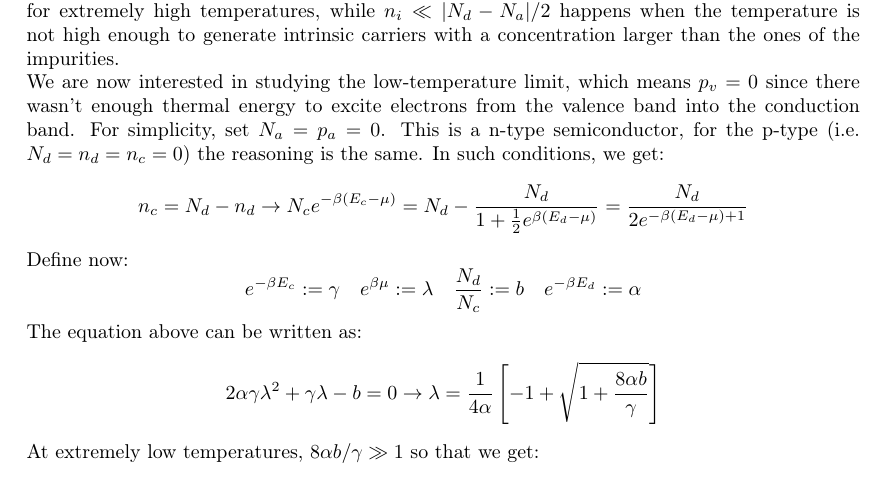
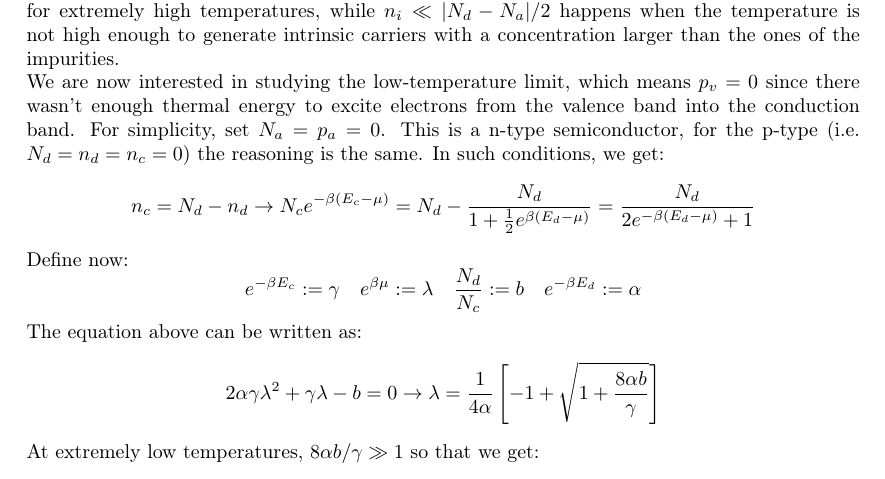
Before and after one commit to mattderri/Condensed-Matter, a LaTeX document (main.tex): part of page 50 of 51, cut so that both start at the same text. Compiled offline with pdfLaTeX.

Commit message:
Updates from Overleaf

```diff
--- a/main.tex
+++ b/main.tex
@@ -1888,7 +1888,7 @@ Finally, from \refeq{ncpv} it is possible to obtain the expression for $\mu$ in
 The above discussion is valid only for high temperatures: the case $n_i\gg|N_d-N_a|/2$ takes place for extremely high temperatures, while $n_i\ll|N_d-N_a|/2$ happens when the temperature is not high enough to generate intrinsic carriers with a concentration larger than the ones of the impurities.\\
 We are now interested in studying the low-temperature limit, which means $p_v=0$ since there wasn't enough thermal energy to excite electrons from the valence band into the conduction band. For simplicity, set $N_a=p_a=0$. This is a n-type semiconductor, for the p-type (i.e. $N_d=n_d=n_c=0$) the reasoning is the same. In such conditions, we get:
 \[
-n_c=N_d-n_d\to N_ce^{-\beta(E_c-\mu)}=N_d-\frac{N_d}{1+\frac{1}{2}e^{\beta(E_d-\mu)}}=\frac{N_d}{2e^{-\beta(E_d-\mu)+1}}
+n_c=N_d-n_d\to N_ce^{-\beta(E_c-\mu)}=N_d-\frac{N_d}{1+\frac{1}{2}e^{\beta(E_d-\mu)}}=\frac{N_d}{2e^{-\beta(E_d-\mu)}+1}
 \]
 Define now:
 \[
```
